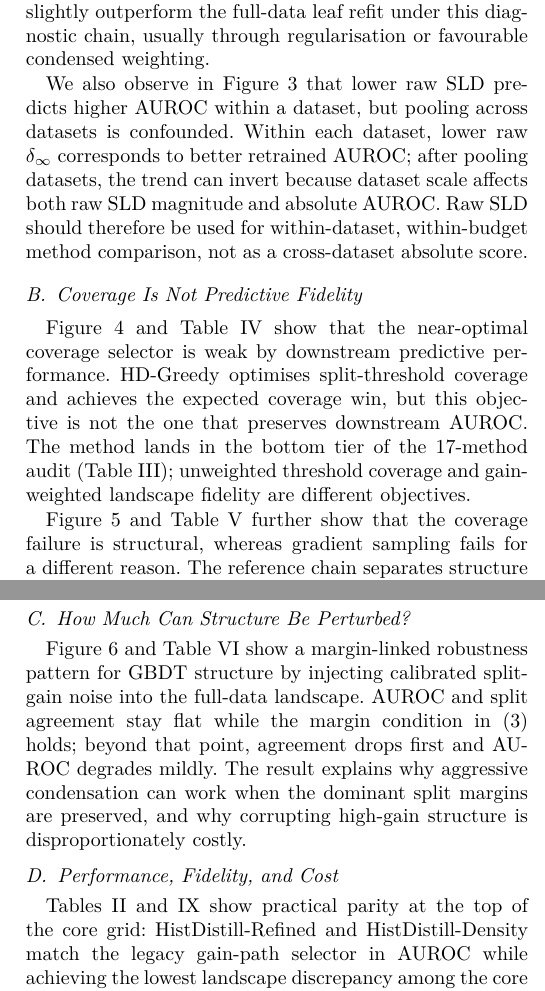
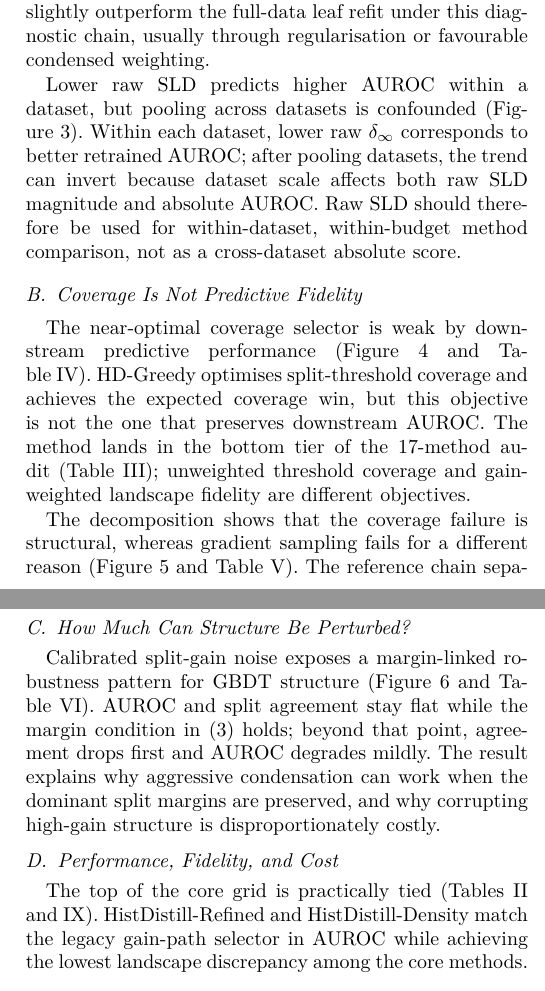
Before and after one commit to VIVAN-RANGRA/sld-gbdt-condensation, a LaTeX paper (paper/main.tex, which reads paper/sections/05_results.tex): two parts of the columns of pages 6 and 7 of 10, joined at a grey line, cut so that both start at the same text. Compiled offline with pdfLaTeX; a missing font is replaced by an installed copy or a similar font; a LaTeX package or settings file that is missing is left out.

Commit message:
Polish section wording and flow

```diff
--- a/paper/sections/05_results.tex
+++ b/paper/sections/05_results.tex
@@ -102,13 +102,12 @@ Negative leaf gaps mean deployed condensed leaves slightly outperform the
 full-data leaf refit under this diagnostic chain, usually through regularisation
 or favourable condensed weighting.
 
-We also observe in \Cref{fig:sldlaw} that lower raw SLD predicts higher AUROC
-within a dataset, but pooling across datasets is confounded. Within each
-dataset, lower raw $\delta_\infty$ corresponds to better retrained AUROC; after
-pooling datasets, the trend can invert because dataset scale affects both raw
-SLD magnitude and absolute AUROC. Raw SLD should therefore be used for
-within-dataset, within-budget method comparison, not as a cross-dataset
-absolute score.
+Lower raw SLD predicts higher AUROC within a dataset, but pooling across
+datasets is confounded (\Cref{fig:sldlaw}). Within each dataset, lower raw
+$\delta_\infty$ corresponds to better retrained AUROC; after pooling datasets,
+the trend can invert because dataset scale affects both raw SLD magnitude and
+absolute AUROC. Raw SLD should therefore be used for within-dataset,
+within-budget method comparison, not as a cross-dataset absolute score.
 
 % ---- Figure 3: SLD law scatter ----
 \begin{figure}[!t]
@@ -126,8 +125,8 @@ absolute score.
 \subsection{Coverage Is Not Predictive Fidelity}
 \label{sec:results-coverage}
 
-\Cref{fig:coverage,tab:coverage} show that the near-optimal coverage selector
-is weak by downstream predictive performance. HD-Greedy optimises
+The near-optimal coverage selector is weak by downstream predictive
+performance (\Cref{fig:coverage,tab:coverage}). HD-Greedy optimises
 split-threshold coverage and achieves the expected coverage win, but this
 objective is not the one that preserves downstream AUROC. The method lands in
 the bottom tier of the 17-method audit (\Cref{tab:allmethods}); unweighted
@@ -169,6 +168,6 @@ Herding & 0.059 & 0.183 & 0.118 & 0.229 & 0.734 \\
 \end{tabular}
 \end{table}
 
-\Cref{fig:decomp,tab:decomp} further show that the coverage failure is
-structural, whereas gradient sampling fails for a different reason. The
-reference chain separates structure error from leaf-estimate gap. HD-Greedy's
+The decomposition shows that the coverage failure is structural, whereas
+gradient sampling fails for a different reason (\Cref{fig:decomp,tab:decomp}).
+The reference chain separates structure error from leaf-estimate gap.
@@ -221,13 +220,12 @@ Legacy gp     & 0.774 & 0.748 & 0.043 & $-0.026$ & 0.068 \\
 \subsection{How Much Can Structure Be Perturbed?}
 \label{sec:results-dose}
 
-\Cref{fig:dose,tab:dose} show a margin-linked robustness pattern for GBDT
-structure by injecting calibrated split-gain noise into the full-data
-landscape. AUROC and split agreement stay flat while the margin condition in
-\eqref{eq:prop1} holds; beyond that point, agreement drops first and AUROC
-degrades mildly. The result explains why aggressive condensation can work when
-the dominant split margins are preserved, and why corrupting high-gain
-structure is disproportionately costly.
+Calibrated split-gain noise exposes a margin-linked robustness pattern for GBDT
+structure (\Cref{fig:dose,tab:dose}). AUROC and split agreement stay flat while
+the margin condition in \eqref{eq:prop1} holds; beyond that point, agreement
+drops first and AUROC degrades mildly. The result explains why aggressive
+condensation can work when the dominant split margins are preserved, and why
+corrupting high-gain structure is disproportionately costly.
 
 % ---- Figure 6: Dose response ----
 \begin{figure}[!t]
@@ -267,7 +265,7 @@ $\leq$0.50 & $0.815\pm0.068$ & 0.000 & $1.000\pm0.000$ & 0.000 \\
 \subsection{Performance, Fidelity, and Cost}
 \label{sec:results-practical}
 
-\Cref{tab:headline,tab:pairwise} show practical parity at the top of the core
-grid: HistDistill-Refined and HistDistill-Density match the legacy gain-path
-selector in AUROC while achieving the lowest landscape discrepancy among the
-core methods. The Refined-vs.-Legacy mean difference is operationally
+The top of the core grid is practically tied
+(\Cref{tab:headline,tab:pairwise}). HistDistill-Refined and
+HistDistill-Density match the legacy gain-path selector in AUROC while
+achieving the lowest landscape discrepancy among the core methods. The
@@ -285,4 +282,0 @@ dataset-dependent.}
-audit using 400-row condensed sets. Speedup rises from single digits at $20$k
-rows to hundreds or thousands at million-row scale. Random has the best
-large-$N$ AUROC point estimate on all three datasets, but the three-dataset
-paired audit is underpowered (two-sided Wilcoxon $p=0.25$ vs.\ HD-Refined and
@@ -292,0 +286,3 @@ point estimate on all three very large datasets (\Cref{tab:large-auroc}).
+single digits at $20$k rows to hundreds or thousands at million-row scale.
+Random has the best large-$N$ AUROC point estimate on all three datasets, but
+the three-dataset paired audit is underpowered (two-sided Wilcoxon $p=0.25$
```
Also changed, not shown: paper/sections/02_related.tex (+2 -3 lines), paper/sections/03_diagnostic.tex (+1 -1 lines), paper/sections/04_setup.tex (+11 -10 lines), paper/main.pdf, paper/sections/05_results.tex (54 more changed lines).
